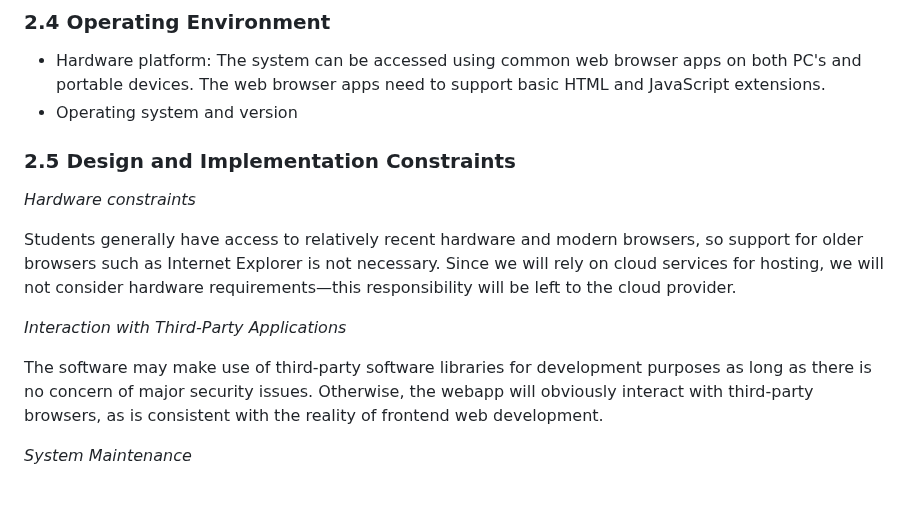
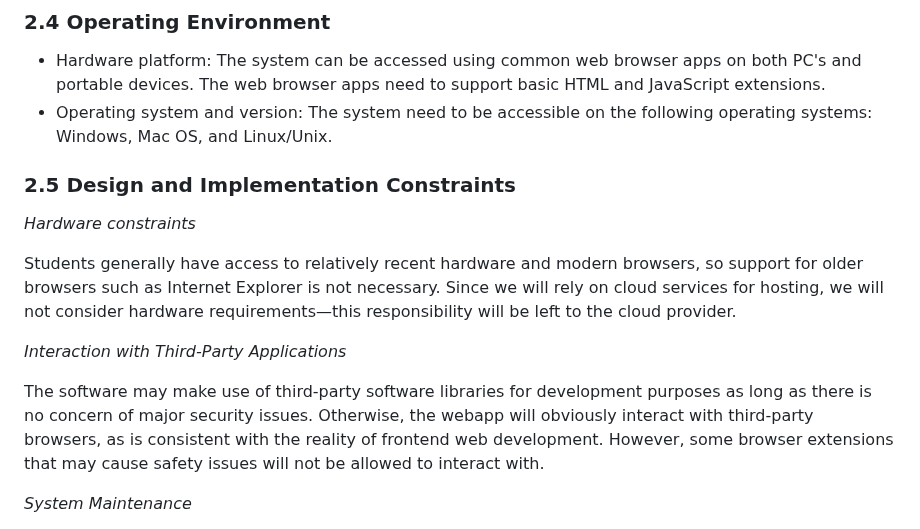
Before and after one commit to stephenneale/seng371-group16, a Markdown page: as-developers/rd.md, the part around the change. Rendered like a GitHub page; blank space fills up the shorter version.

```diff
--- a/as-developers/rd.md
+++ b/as-developers/rd.md
@@ -101,7 +101,7 @@ Instructor users will have the permission to modify all the objects. They will b
 
 ### 2.4 Operating Environment
 - Hardware platform: The system can be accessed using common web browser apps on both PC's and portable devices. The web browser apps need to support basic HTML and JavaScript extensions.
-- Operating system and version
+- Operating system and version: The system need to be accessible on the following operating systems: Windows, Mac OS, and Linux/Unix.
 
 ### 2.5 Design and Implementation Constraints
 
@@ -115,7 +115,7 @@ _Interaction with Third-Party Applications_
 
 The software may make use of third-party software libraries for development purposes as long as there is no concern of
 major security issues. Otherwise, the webapp will obviously interact with third-party browsers, as is consistent with
-the reality of frontend web development.
+the reality of frontend web development. However, some browser extensions that may cause safety issues will not be allowed to interact with.
 
 _System Maintenance_
 
```
